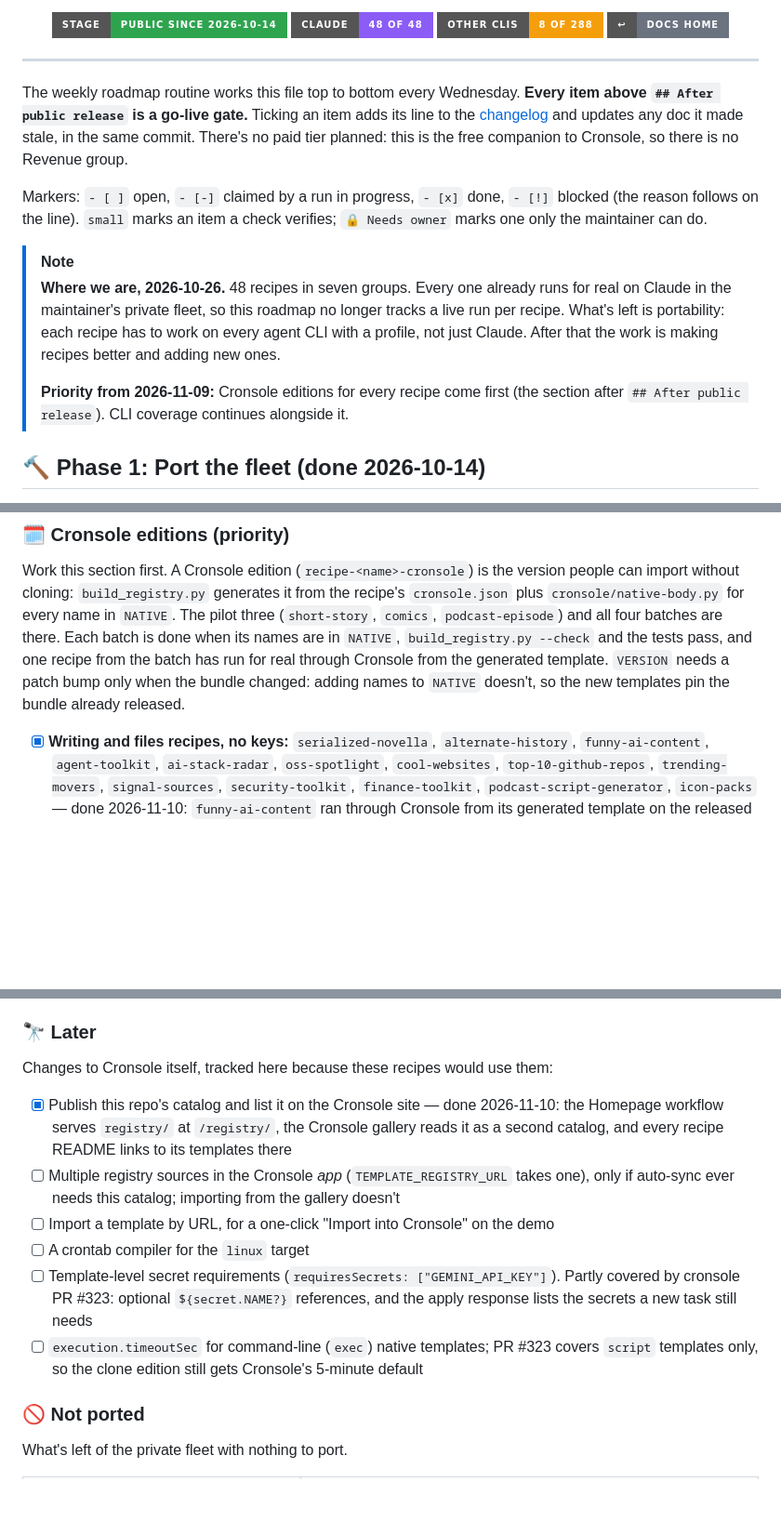
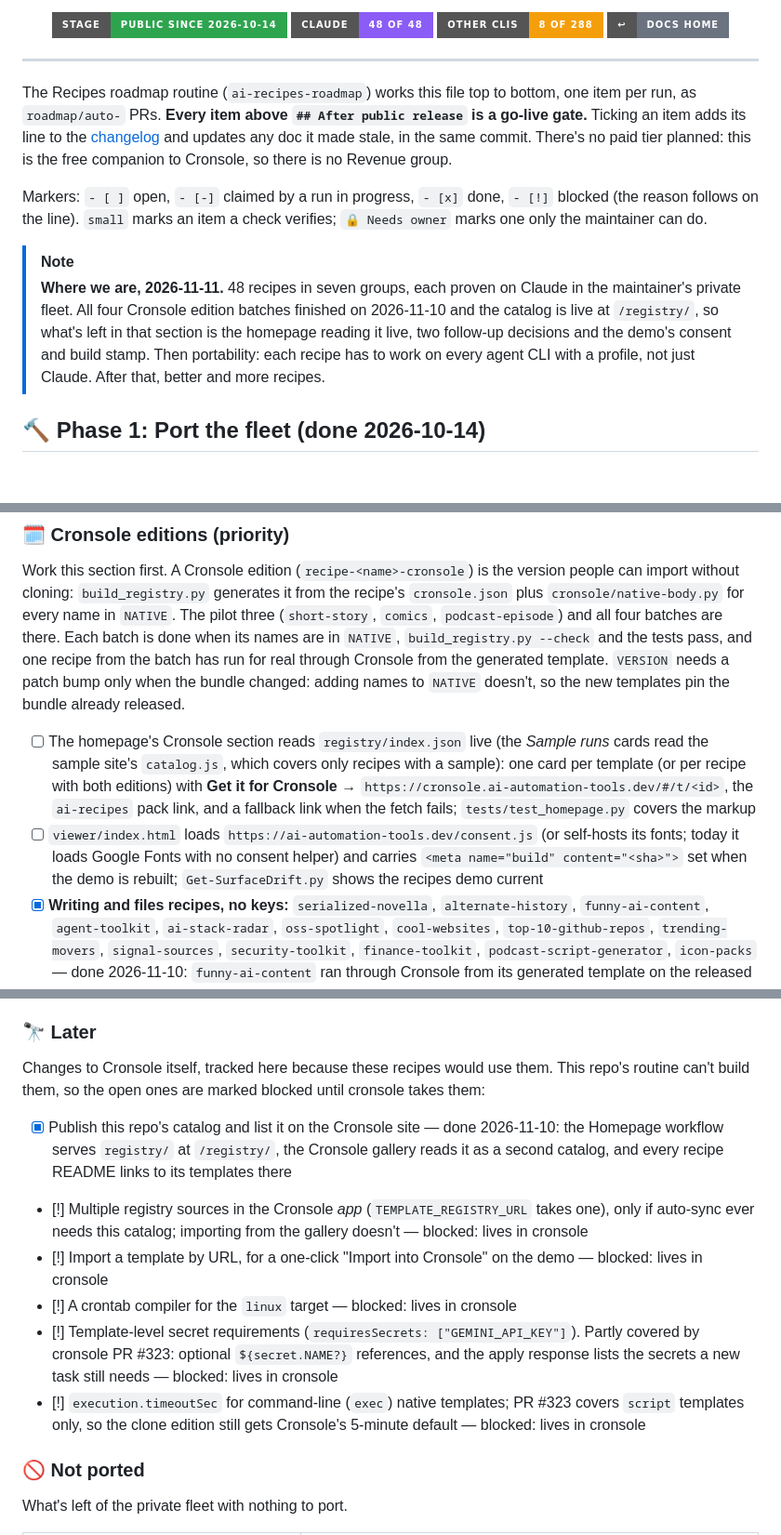
Before and after one commit to ai-automation-tools/ai-automation-recipes, a Markdown page: docs/ROADMAP.md, 3 parts joined by grey strips. Shown at 93% size. Drawn GitHub-style; badges without logos; blank space fills up the shorter version.

Commit message:
Recheck the roadmap against the org's 2026-11 requirements
The gap report found the intro naming a weekday, a stale "Where we are" note
from before the Cronsole batches finished, a homepage Cronsole section that
doesn't read the live catalog, a demo viewer that loads Google Fonts without
the consent helper or a build stamp, and five Later items that only cronsole
can build, which the routine would reach and fail on.

Co-Authored-By: Claude Opus 5.5 <noreply@anthropic.com>

```diff
--- a/docs/ROADMAP.md
+++ b/docs/ROADMAP.md
@@ -13,7 +13,8 @@
 
 ---
 
-The weekly roadmap routine works this file top to bottom every Wednesday. **Every item above
+The Recipes roadmap routine (`ai-recipes-roadmap`) works this file top to bottom, one item per
+run, as `roadmap/auto-` PRs. **Every item above
 `## After public release` is a go-live gate.** Ticking an item adds its line to the
 [changelog](CHANGELOG.md) and updates any doc it made stale, in the same commit. There's no paid
 tier planned: this is the free companion to Cronsole, so there is no Revenue group.
@@ -23,13 +24,11 @@ reason follows on the line). `small` marks an item a check verifies; `🔒 Needs
 the maintainer can do.
 
 > [!NOTE]
-> **Where we are, 2026-10-26.** 48 recipes in seven groups. Every one already runs for real on
-> Claude in the maintainer's private fleet, so this roadmap no longer tracks a live run per recipe.
-> What's left is portability: each recipe has to work on every agent CLI with a profile, not just
-> Claude. After that the work is making recipes better and adding new ones.
->
-> **Priority from 2026-11-09:** Cronsole editions for every recipe come first (the section after
-> `## After public release`). CLI coverage continues alongside it.
+> **Where we are, 2026-11-11.** 48 recipes in seven groups, each proven on Claude in the
+> maintainer's private fleet. All four Cronsole edition batches finished on 2026-11-10 and the
+> catalog is live at `/registry/`, so what's left in that section is the homepage reading it live,
+> two follow-up decisions and the demo's consent and build stamp. Then portability: each recipe has
+> to work on every agent CLI with a profile, not just Claude. After that, better and more recipes.
 
 ## 🔨 Phase 1: Port the fleet (done 2026-10-14)
 
@@ -58,6 +57,15 @@ import without cloning: `build_registry.py` generates it from the recipe's `cron
 through Cronsole from the generated template. `VERSION` needs a patch bump only when the bundle
 changed: adding names to `NATIVE` doesn't, so the new templates pin the bundle already released.
 
+- [ ] The homepage's Cronsole section reads `registry/index.json` live (the *Sample runs* cards read
+      the sample site's `catalog.js`, which covers only recipes with a sample): one card per template
+      (or per recipe with both editions) with **Get it for Cronsole** →
+      `https://cronsole.ai-automation-tools.dev/#/t/<id>`, the `ai-recipes` pack link, and a fallback
+      link when the fetch fails; `tests/test_homepage.py` covers the markup
+- [ ] `viewer/index.html` loads `https://ai-automation-tools.dev/consent.js` (or self-hosts its
+      fonts; today it loads Google Fonts with no consent helper) and carries
+      `<meta name="build" content="<sha>">` set when the demo is rebuilt; `Get-SurfaceDrift.py` shows
+      the recipes demo current
 - [x] **Writing and files recipes, no keys:** `serialized-novella`, `alternate-history`,
       `funny-ai-content`, `agent-toolkit`, `ai-stack-radar`, `oss-spotlight`, `cool-websites`,
       `top-10-github-repos`, `trending-movers`, `signal-sources`, `security-toolkit`,
@@ -229,20 +237,23 @@ supports:
 
 ### 🔭 Later
 
-Changes to Cronsole itself, tracked here because these recipes would use them:
+Changes to Cronsole itself, tracked here because these recipes would use them. This repo's routine
+can't build them, so the open ones are marked blocked until cronsole takes them:
 
 - [x] Publish this repo's catalog and list it on the Cronsole site — done 2026-11-10: the Homepage
       workflow serves `registry/` at `/registry/`, the Cronsole gallery reads it as a second
       catalog, and every recipe README links to its templates there
-- [ ] Multiple registry sources in the Cronsole *app* (`TEMPLATE_REGISTRY_URL` takes one), only if
-      auto-sync ever needs this catalog; importing from the gallery doesn't
-- [ ] Import a template by URL, for a one-click "Import into Cronsole" on the demo
-- [ ] A crontab compiler for the `linux` target
-- [ ] Template-level secret requirements (`requiresSecrets: ["GEMINI_API_KEY"]`). Partly covered by
+- [!] Multiple registry sources in the Cronsole *app* (`TEMPLATE_REGISTRY_URL` takes one), only if
+      auto-sync ever needs this catalog; importing from the gallery doesn't — blocked: lives in cronsole
+- [!] Import a template by URL, for a one-click "Import into Cronsole" on the demo — blocked: lives
+      in cronsole
+- [!] A crontab compiler for the `linux` target — blocked: lives in cronsole
+- [!] Template-level secret requirements (`requiresSecrets: ["GEMINI_API_KEY"]`). Partly covered by
       cronsole PR #323: optional `${secret.NAME?}` references, and the apply response lists the
-      secrets a new task still needs
-- [ ] `execution.timeoutSec` for command-line (`exec`) native templates; PR #323 covers `script`
-      templates only, so the clone edition still gets Cronsole's 5-minute default
+      secrets a new task still needs — blocked: lives in cronsole
+- [!] `execution.timeoutSec` for command-line (`exec`) native templates; PR #323 covers `script`
+      templates only, so the clone edition still gets Cronsole's 5-minute default — blocked: lives in
+      cronsole
 
 ### 🚫 Not ported
 
```
Also changed, not shown: docs/CHANGELOG.md (+10 -0 lines).
